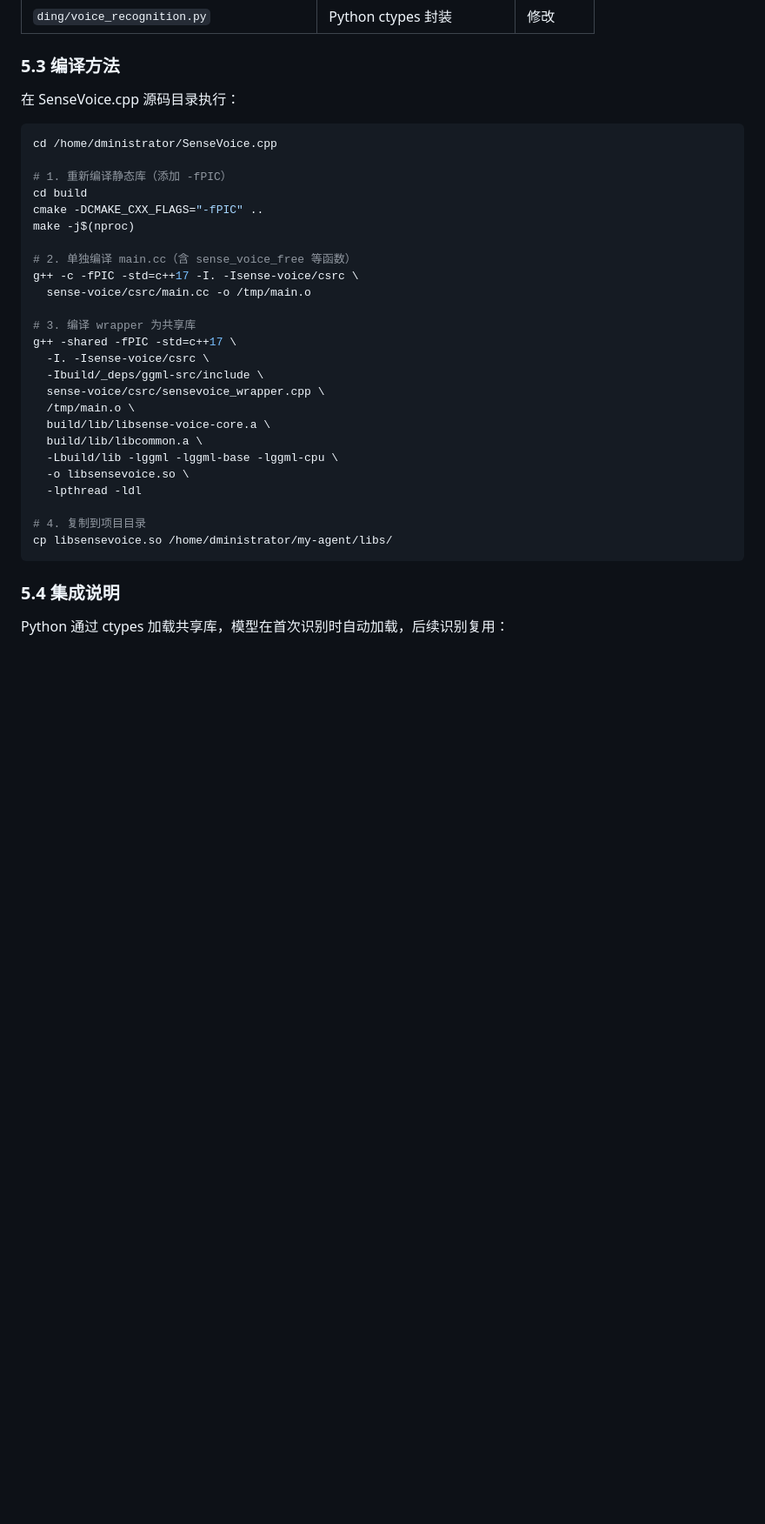
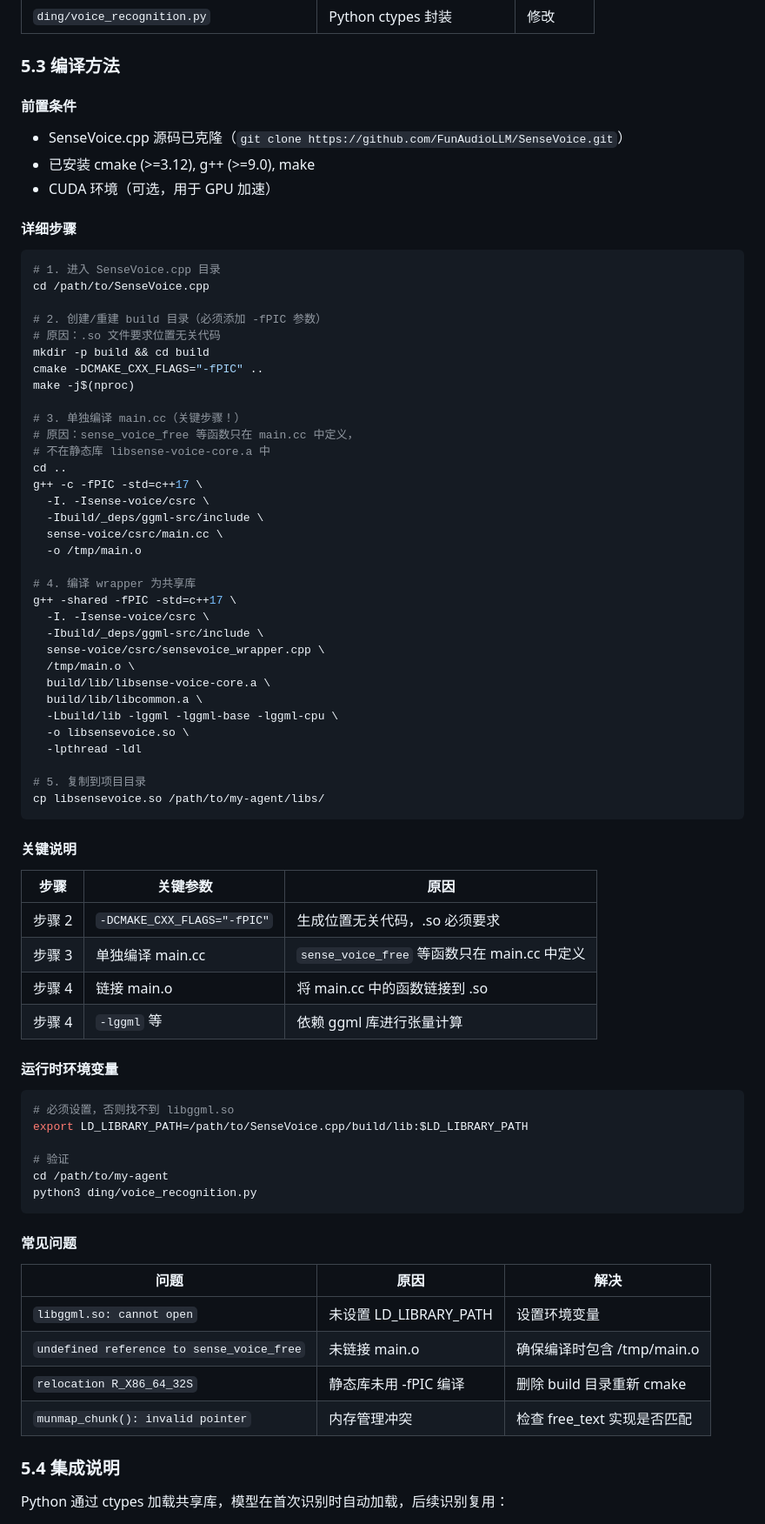
Before and after one commit to quqiufeng/my-agent, a Markdown page: README.md, the part around the change. Shown at 87% size. Drawn GitHub-style; blank space fills up the shorter version.

Commit message:
docs: 补充 SenseVoice 共享库详细编译指南
- 添加前置条件说明
- 添加每个步骤的关键参数解释
- 添加常见问题排查表
- 添加运行时环境变量设置

````diff
--- a/README.md
+++ b/README.md
@@ -376,21 +376,35 @@ tmux new-session -d -s agent-coder "opencode serve --port 4098 --work-dir ~/agen
 
 ### 5.3 编译方法
 
-在 SenseVoice.cpp 源码目录执行：
+#### 前置条件
+
+- SenseVoice.cpp 源码已克隆（`git clone https://github.com/FunAudioLLM/SenseVoice.git`）
+- 已安装 cmake (>=3.12), g++ (>=9.0), make
+- CUDA 环境（可选，用于 GPU 加速）
+
+#### 详细步骤
 
 ```bash
-cd /home/dministrator/SenseVoice.cpp
+# 1. 进入 SenseVoice.cpp 目录
+cd /path/to/SenseVoice.cpp
 
-# 1. 重新编译静态库（添加 -fPIC）
-cd build
+# 2. 创建/重建 build 目录（必须添加 -fPIC 参数）
+# 原因：.so 文件要求位置无关代码
+mkdir -p build && cd build
 cmake -DCMAKE_CXX_FLAGS="-fPIC" ..
 make -j$(nproc)
 
-# 2. 单独编译 main.cc（含 sense_voice_free 等函数）
-g++ -c -fPIC -std=c++17 -I. -Isense-voice/csrc \
-  sense-voice/csrc/main.cc -o /tmp/main.o
+# 3. 单独编译 main.cc（关键步骤！）
+# 原因：sense_voice_free 等函数只在 main.cc 中定义，
+# 不在静态库 libsense-voice-core.a 中
+cd ..
+g++ -c -fPIC -std=c++17 \
+  -I. -Isense-voice/csrc \
+  -Ibuild/_deps/ggml-src/include \
+  sense-voice/csrc/main.cc \
+  -o /tmp/main.o
 
-# 3. 编译 wrapper 为共享库
+# 4. 编译 wrapper 为共享库
 g++ -shared -fPIC -std=c++17 \
   -I. -Isense-voice/csrc \
   -Ibuild/_deps/ggml-src/include \
@@ -402,9 +416,38 @@ g++ -shared -fPIC -std=c++17 \
   -o libsensevoice.so \
   -lpthread -ldl
 
-# 4. 复制到项目目录
-cp libsensevoice.so /home/dministrator/my-agent/libs/
+# 5. 复制到项目目录
+cp libsensevoice.so /path/to/my-agent/libs/
 ```
+
+#### 关键说明
+
+| 步骤 | 关键参数 | 原因 |
+|------|---------|------|
+| 步骤 2 | `-DCMAKE_CXX_FLAGS="-fPIC"` | 生成位置无关代码，.so 必须要求 |
+| 步骤 3 | 单独编译 main.cc | `sense_voice_free` 等函数只在 main.cc 中定义 |
+| 步骤 4 | 链接 main.o | 将 main.cc 中的函数链接到 .so |
+| 步骤 4 | `-lggml` 等 | 依赖 ggml 库进行张量计算 |
+
+#### 运行时环境变量
+
+```bash
+# 必须设置，否则找不到 libggml.so
+export LD_LIBRARY_PATH=/path/to/SenseVoice.cpp/build/lib:$LD_LIBRARY_PATH
+
+# 验证
+cd /path/to/my-agent
+python3 ding/voice_recognition.py
+```
+
+#### 常见问题
+
+| 问题 | 原因 | 解决 |
+|------|------|------|
+| `libggml.so: cannot open` | 未设置 LD_LIBRARY_PATH | 设置环境变量 |
+| `undefined reference to sense_voice_free` | 未链接 main.o | 确保编译时包含 /tmp/main.o |
+| `relocation R_X86_64_32S` | 静态库未用 -fPIC 编译 | 删除 build 目录重新 cmake |
+| `munmap_chunk(): invalid pointer` | 内存管理冲突 | 检查 free_text 实现是否匹配 |
 
 ### 5.4 集成说明
 
````
